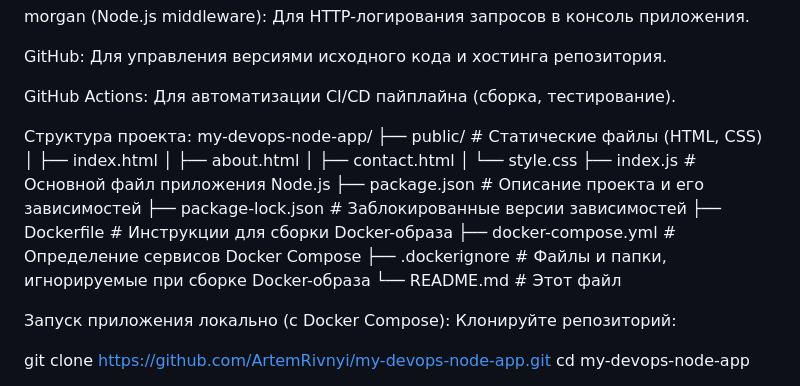
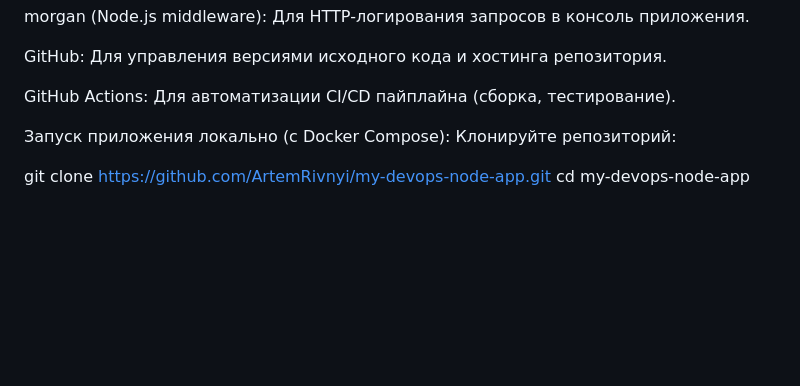
Before and after one commit to ArtemRivnyi/my-devops-node-app, a Markdown page: README.md, the part around one of its changes. Drawn GitHub-style; blank space fills up the shorter version.

```diff
--- a/README.md
+++ b/README.md
@@ -23,21 +23,6 @@ morgan (Node.js middleware): Для HTTP-логирования запросов
 GitHub: Для управления версиями исходного кода и хостинга репозитория.
 
 GitHub Actions: Для автоматизации CI/CD пайплайна (сборка, тестирование).
-
-Структура проекта:
-my-devops-node-app/
-├── public/                 # Статические файлы (HTML, CSS)
-│   ├── index.html
-│   ├── about.html
-│   ├── contact.html
-│   └── style.css
-├── index.js                # Основной файл приложения Node.js
-├── package.json            # Описание проекта и его зависимостей
-├── package-lock.json       # Заблокированные версии зависимостей
-├── Dockerfile              # Инструкции для сборки Docker-образа
-├── docker-compose.yml      # Определение сервисов Docker Compose
-├── .dockerignore           # Файлы и папки, игнорируемые при сборке Docker-образа
-└── README.md               # Этот файл
 
 Запуск приложения локально (с Docker Compose):
 Клонируйте репозиторий:
```
Also changed, not shown: other parts of README.md (+1 -9 lines).
